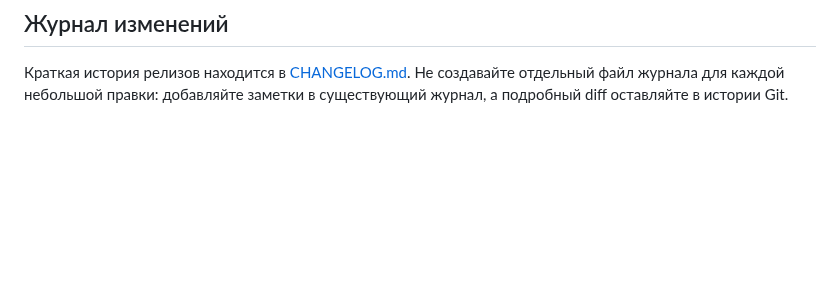
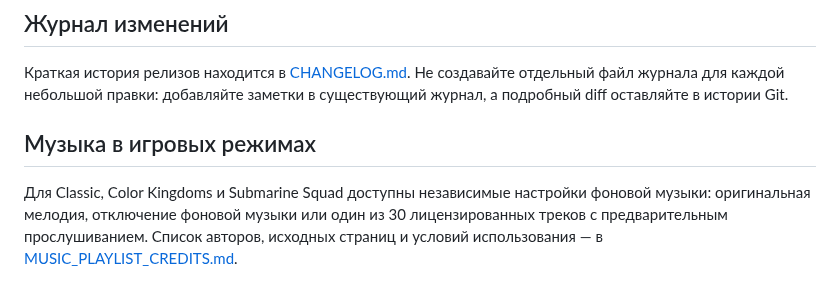
Before and after one commit to evpstg-bit/kviz-arena, a Markdown page: README.md, the part around the change. Drawn GitHub-style; blank space fills up the shorter version.

Commit message:
Document per-mode music playlist in README

```diff
--- a/README.md
+++ b/README.md
@@ -187,3 +187,6 @@ npm run version:sync
 ## Журнал изменений
 
 Краткая история релизов находится в [CHANGELOG.md](CHANGELOG.md). Не создавайте отдельный файл журнала для каждой небольшой правки: добавляйте заметки в существующий журнал, а подробный diff оставляйте в истории Git.
+## Музыка в игровых режимах
+
+Для Classic, Color Kingdoms и Submarine Squad доступны независимые настройки фоновой музыки: оригинальная мелодия, отключение фоновой музыки или один из 30 лицензированных треков с предварительным прослушиванием. Список авторов, исходных страниц и условий использования — в [MUSIC_PLAYLIST_CREDITS.md](MUSIC_PLAYLIST_CREDITS.md).
```
